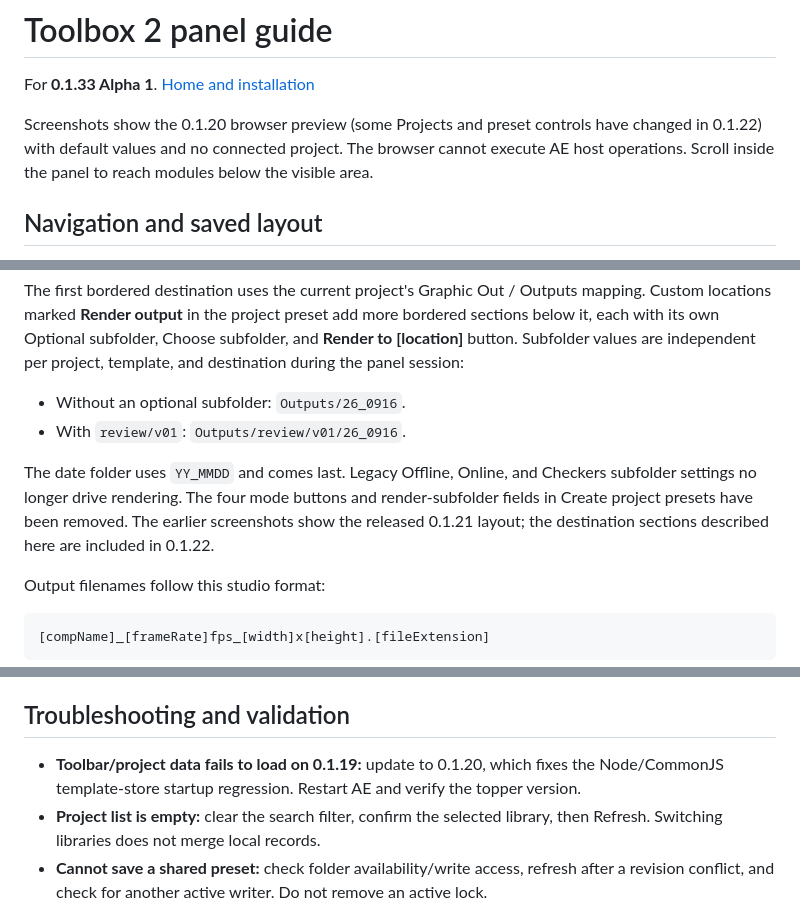
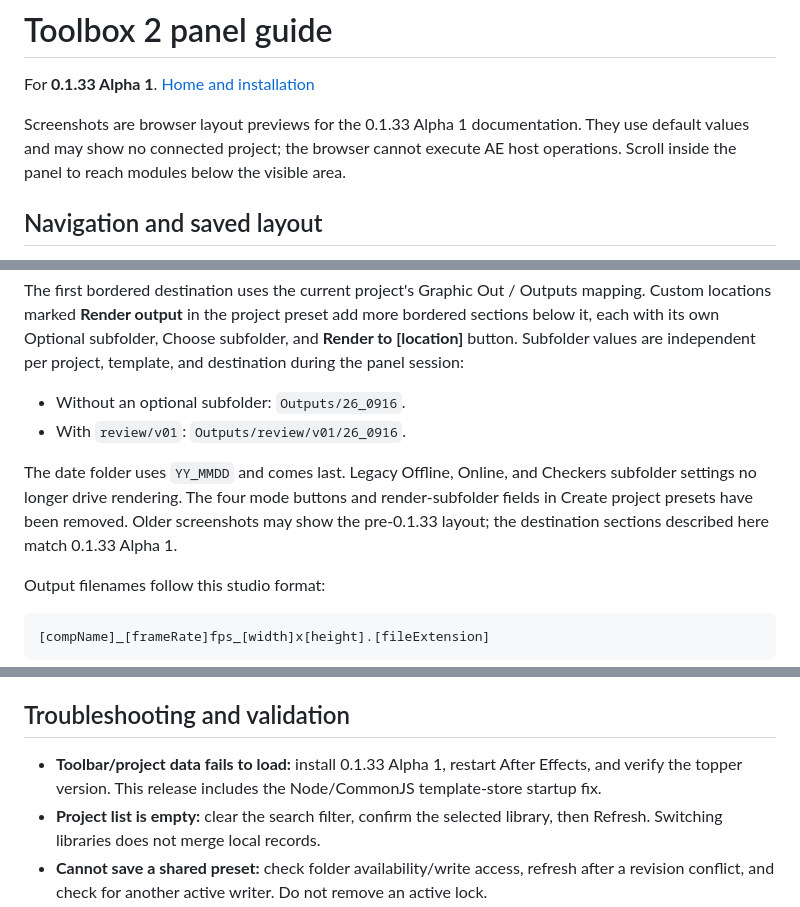
Before and after one commit to danrac/AE-Toolkit-CEP, a Markdown page: docs/PANELS.md, 3 parts joined by grey strips. GitHub-like rendering.

```diff
--- a/docs/PANELS.md
+++ b/docs/PANELS.md
@@ -2,7 +2,7 @@
 
 For **0.1.33 Alpha 1**. [Home and installation](../README.md)
 
-Screenshots show the 0.1.20 browser preview (some Projects and preset controls have changed in 0.1.22) with default values and no connected project. The browser cannot execute AE host operations. Scroll inside the panel to reach modules below the visible area.
+Screenshots are browser layout previews for the 0.1.33 Alpha 1 documentation. They use default values and may show no connected project; the browser cannot execute AE host operations. Scroll inside the panel to reach modules below the visible area.
 
 ## Navigation and saved layout
 
@@ -30,7 +30,7 @@ The first bordered destination uses the current project's Graphic Out / Outputs
 - Without an optional subfolder: `Outputs/26_0916`.
 - With `review/v01`: `Outputs/review/v01/26_0916`.
 
-The date folder uses `YY_MMDD` and comes last. Legacy Offline, Online, and Checkers subfolder settings no longer drive rendering. The four mode buttons and render-subfolder fields in Create project presets have been removed. The earlier screenshots show the released 0.1.21 layout; the destination sections described here are included in 0.1.22.
+The date folder uses `YY_MMDD` and comes last. Legacy Offline, Online, and Checkers subfolder settings no longer drive rendering. The four mode buttons and render-subfolder fields in Create project presets have been removed. Older screenshots may show the pre-0.1.33 layout; the destination sections described here match 0.1.33 Alpha 1.
 
 Output filenames follow this studio format:
 
@@ -245,7 +245,7 @@ The Projects render dropdown matches AOM names against installed AE output-modul
 
 ## Troubleshooting and validation
 
-- **Toolbar/project data fails to load on 0.1.19:** update to 0.1.20, which fixes the Node/CommonJS template-store startup regression. Restart AE and verify the topper version.
+- **Toolbar/project data fails to load:** install 0.1.33 Alpha 1, restart After Effects, and verify the topper version. This release includes the Node/CommonJS template-store startup fix.
 - **Project list is empty:** clear the search filter, confirm the selected library, then Refresh. Switching libraries does not merge local records.
 - **Cannot save a shared preset:** check folder availability/write access, refresh after a revision conflict, and check for another active writer. Do not remove an active lock.
 - **Render preset unavailable:** load the AOM settings into that AE installation and refresh; matching is by exact name.
```
Also changed, not shown: other parts of docs/PANELS.md (+2 -2 lines), README.md (+3 -3 lines).
